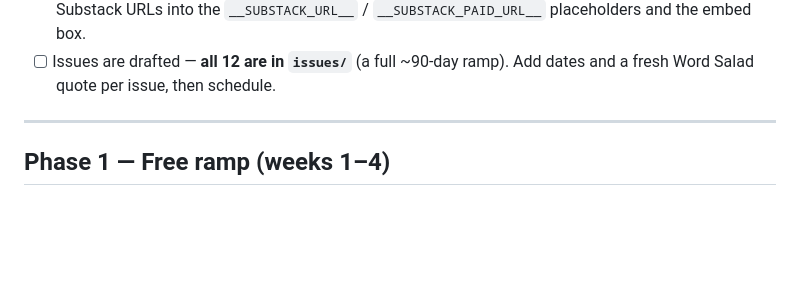
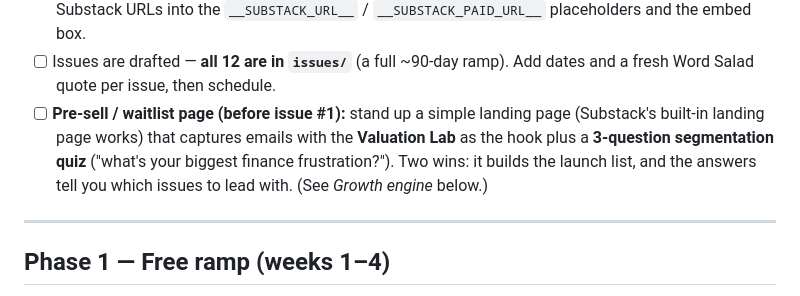
Before and after one commit to brady516/Updated-Portfolio, a Markdown page: newsletter/launch-playbook.md, the part around one of its changes. GitHub-like rendering; blank space fills up the shorter version.

```diff
--- a/newsletter/launch-playbook.md
+++ b/newsletter/launch-playbook.md
@@ -28,6 +28,11 @@ before you've shown the goods.
       `__SUBSTACK_PAID_URL__` placeholders and the embed box.
 - [ ] Issues are drafted — **all 12 are in `issues/`** (a full ~90-day ramp). Add
       dates and a fresh Word Salad quote per issue, then schedule.
+- [ ] **Pre-sell / waitlist page (before issue #1):** stand up a simple landing page
+      (Substack's built-in landing page works) that captures emails with the
+      **Valuation Lab** as the hook plus a **3-question segmentation quiz** ("what's
+      your biggest finance frustration?"). Two wins: it builds the launch list, and
+      the answers tell you which issues to lead with. (See *Growth engine* below.)
 
 ---
 
```
Also changed, not shown: other parts of newsletter/launch-playbook.md (+50 -0 lines).
